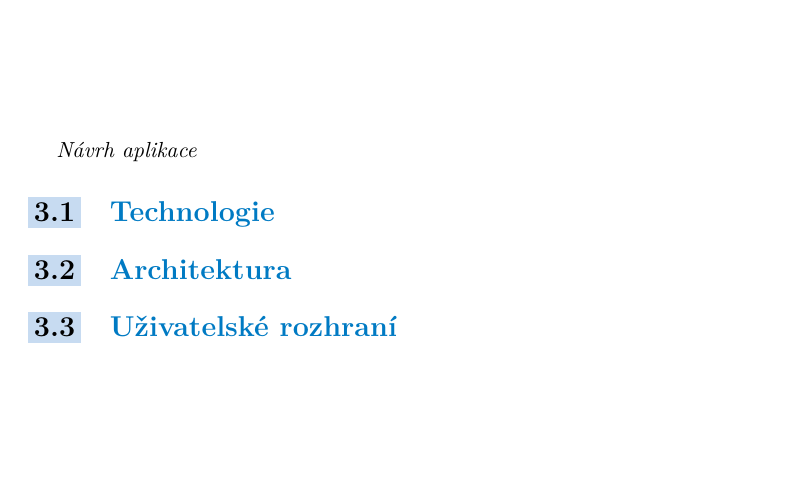
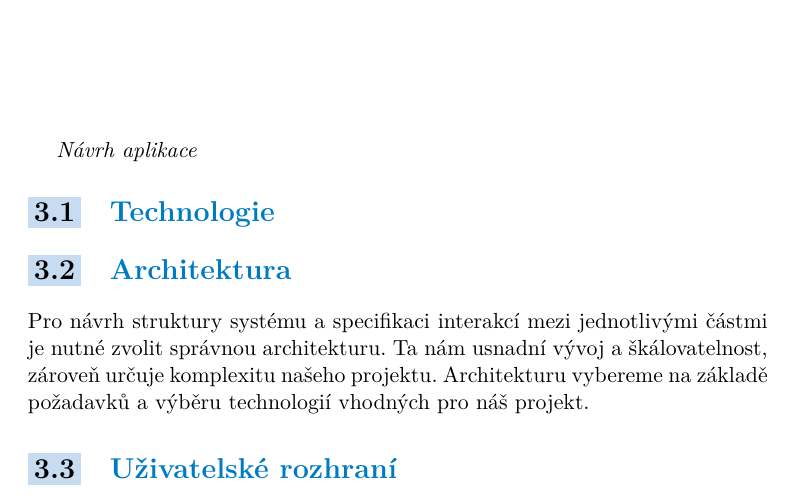
Before and after one commit to prokopovasarka/bachelorThesis, a LaTeX thesis (ctufit-thesis.tex, which reads text/chapters/2_concept/2_architecture.tex): part of page 30 of 40, cut so that both start at the same text, the shorter picture padded with empty space. The pictures show the PDF file ctufit-thesis.pdf that the author committed with the source.

Commit message:
architecture - uvod

```diff
--- a/text/chapters/2_concept/2_architecture.tex
+++ b/text/chapters/2_concept/2_architecture.tex
@@ -1,2 +1,5 @@
 \section{Architektura}
 % component-based architektura
+Pro návrh struktury systému a specifikaci interakcí mezi jednotlivými částmi je nutné zvolit správnou
+architekturu. Ta nám usnadní vývoj a škálovatelnost, zároveň určuje komplexitu našeho projektu.
+Architekturu vybereme na základě požadavků a výběru technologií vhodných pro náš projekt.
```
Also changed, not shown: ctufit-thesis.pdf, 2 other files.
